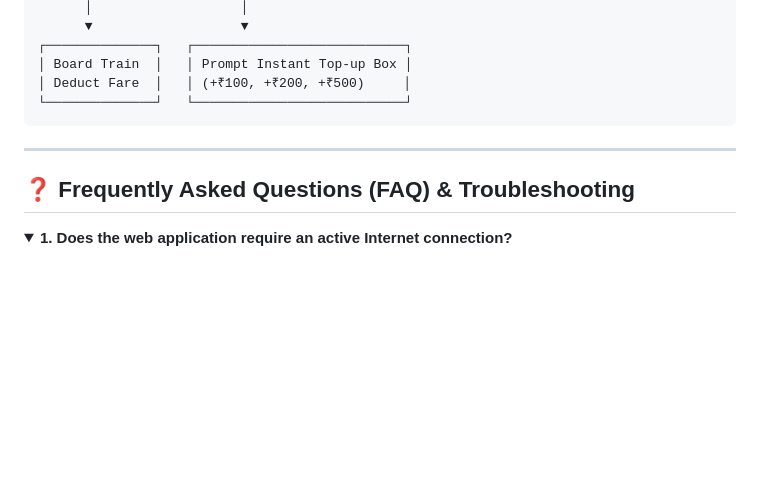
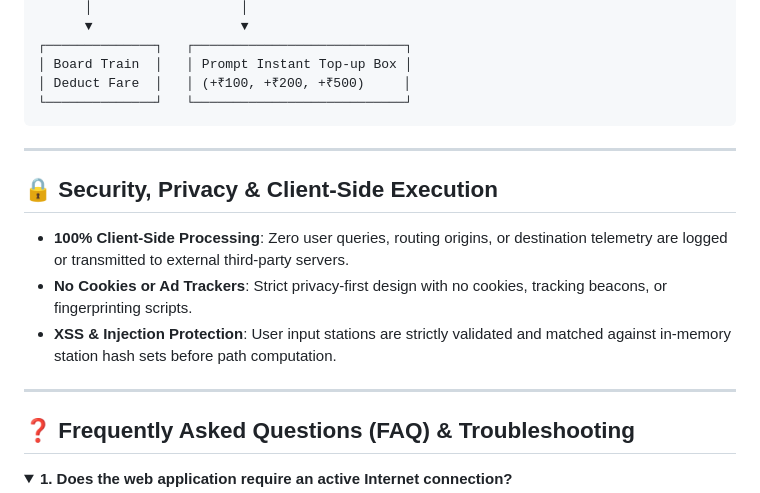
Before and after one commit to Harshkumar2306/metro-route-finder-, a Markdown page: README.md, the part around the change. Drawn GitHub-style; folded sections open; blank space fills up the shorter version.

Commit message:
docs(15/21): add security, privacy architecture and zero-tracking disclosure

```diff
--- a/README.md
+++ b/README.md
@@ -473,6 +473,14 @@ The application integrates **HarshPay**, a simulated smart ticketing system:
 
 ---
 
+## 🔒 Security, Privacy & Client-Side Execution
+
+- **100% Client-Side Processing**: Zero user queries, routing origins, or destination telemetry are logged or transmitted to external third-party servers.
+- **No Cookies or Ad Trackers**: Strict privacy-first design with no cookies, tracking beacons, or fingerprinting scripts.
+- **XSS & Injection Protection**: User input stations are strictly validated and matched against in-memory station hash sets before path computation.
+
+---
+
 ## ❓ Frequently Asked Questions (FAQ) & Troubleshooting
 
 <details>
```
